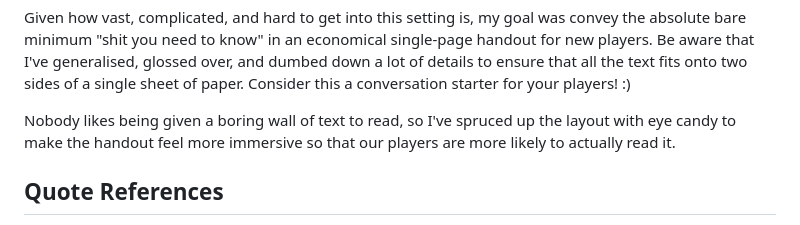
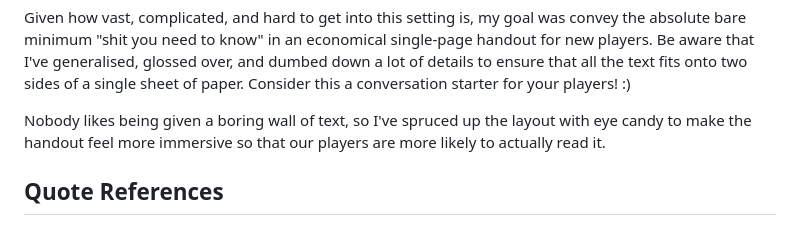
Before and after one commit to neonspectra/rogue-trader-setting-handout, a Markdown page: README.md, the part around the change. Rendered like a GitHub page.

```diff
--- a/README.md
+++ b/README.md
@@ -14,7 +14,7 @@ I created this handout because I wanted to run a Rogue Trader game for a new gro
 
 Given how vast, complicated, and hard to get into this setting is, my goal was convey the absolute bare minimum "shit you need to know" in an economical single-page handout for new players. Be aware that I've generalised, glossed over, and dumbed down a lot of details to ensure that all the text fits onto two sides of a single sheet of paper. Consider this a conversation starter for your players! :)
 
-Nobody likes being given a boring wall of text to read, so I've spruced up the layout with eye candy to make the handout feel more immersive so that our players are more likely to actually read it.
+Nobody likes being given a boring wall of text, so I've spruced up the layout with eye candy to make the handout feel more immersive so that our players are more likely to actually read it.
 
 ## Quote References
 
```
